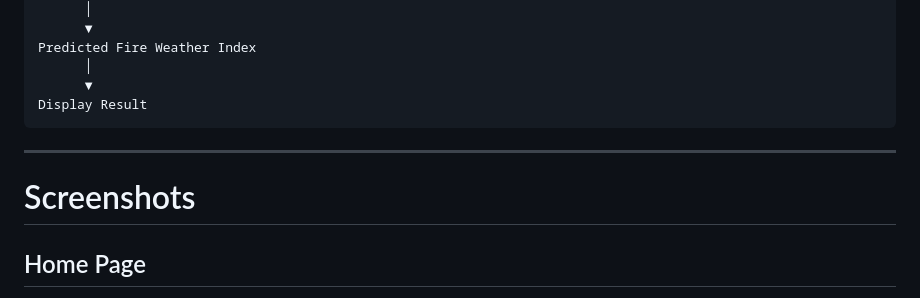
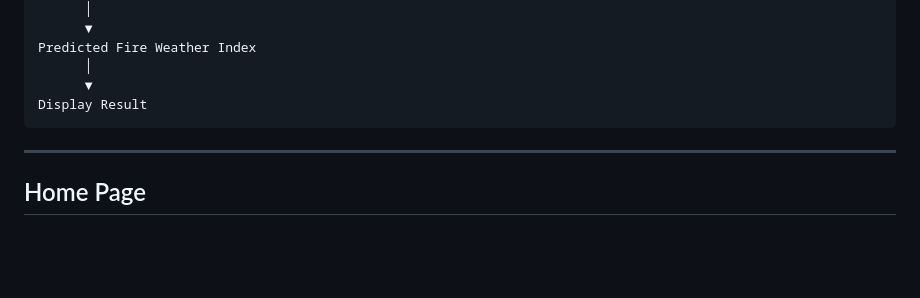
Before and after one commit to iamvrvasanth/Algerian-Forest-Fire-Prediction, a Markdown page: README.md, the part around one of its changes. GitHub-like rendering; blank space fills up the shorter version.

Commit message:
Remove screenshots section from README
Removed sections for screenshots from the README.

```diff
--- a/README.md
+++ b/README.md
@@ -223,7 +223,5 @@ Display Result
 
 ---
 
-# Screenshots
-
 ## Home Page
 
```
Also changed, not shown: other parts of README.md (+2 -10 lines).
